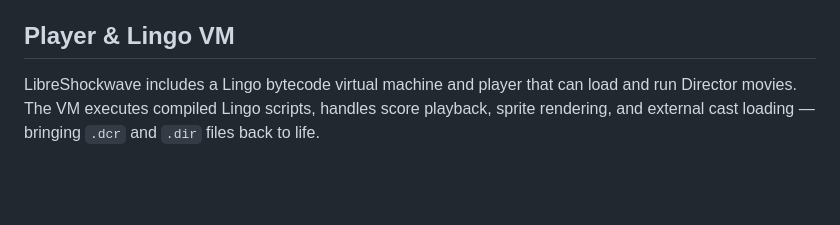
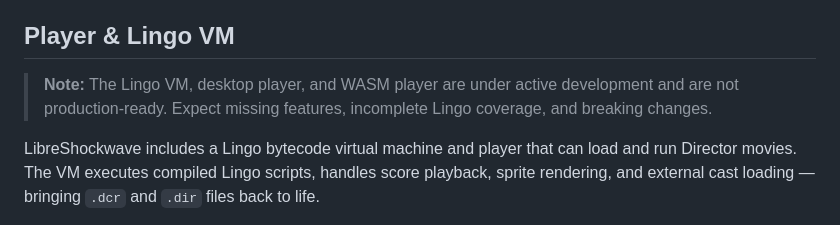
Before and after one commit to Quackster/LibreShockwave, a Markdown page: README.md, the part around the change. Rendered like a GitHub page; blank space fills up the shorter version.

```diff
--- a/README.md
+++ b/README.md
@@ -38,6 +38,8 @@ A Java library for parsing Macromedia/Adobe Director and Shockwave files (.dir,
 - Decompile and embed Lingo source into cast members
 
 ## Player & Lingo VM
+
+> **Note:** The Lingo VM, desktop player, and WASM player are under active development and are not production-ready. Expect missing features, incomplete Lingo coverage, and breaking changes.
 
 LibreShockwave includes a Lingo bytecode virtual machine and player that can load and run Director movies. The VM executes compiled Lingo scripts, handles score playback, sprite rendering, and external cast loading — bringing `.dcr` and `.dir` files back to life.
 
```
